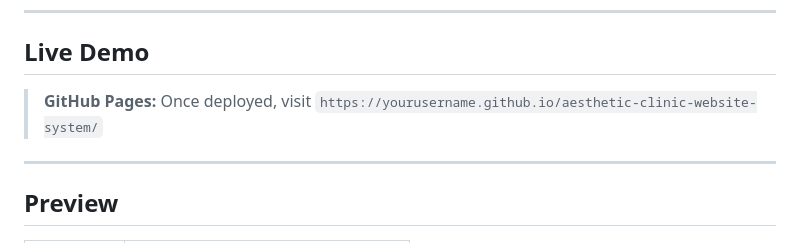
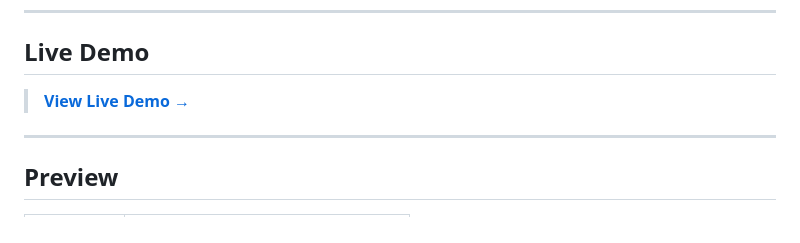
Before and after one commit to tianx75/aesthetic-clinic-website-system, a Markdown page: README.md, the part around the change. GitHub-like rendering.

Commit message:
Update README with live GitHub Pages demo URL
Co-Authored-By: Claude Opus 4.6 <noreply@anthropic.com>

```diff
--- a/README.md
+++ b/README.md
@@ -8,7 +8,7 @@ A premium 16-page website template for medical aesthetics clinics. Pure HTML, CS
 
 ## Live Demo
 
-> **GitHub Pages:** Once deployed, visit `https://yourusername.github.io/aesthetic-clinic-website-system/`
+> **[View Live Demo →](https://tianx75.github.io/aesthetic-clinic-website-system/)**
 
 ---
 
```
